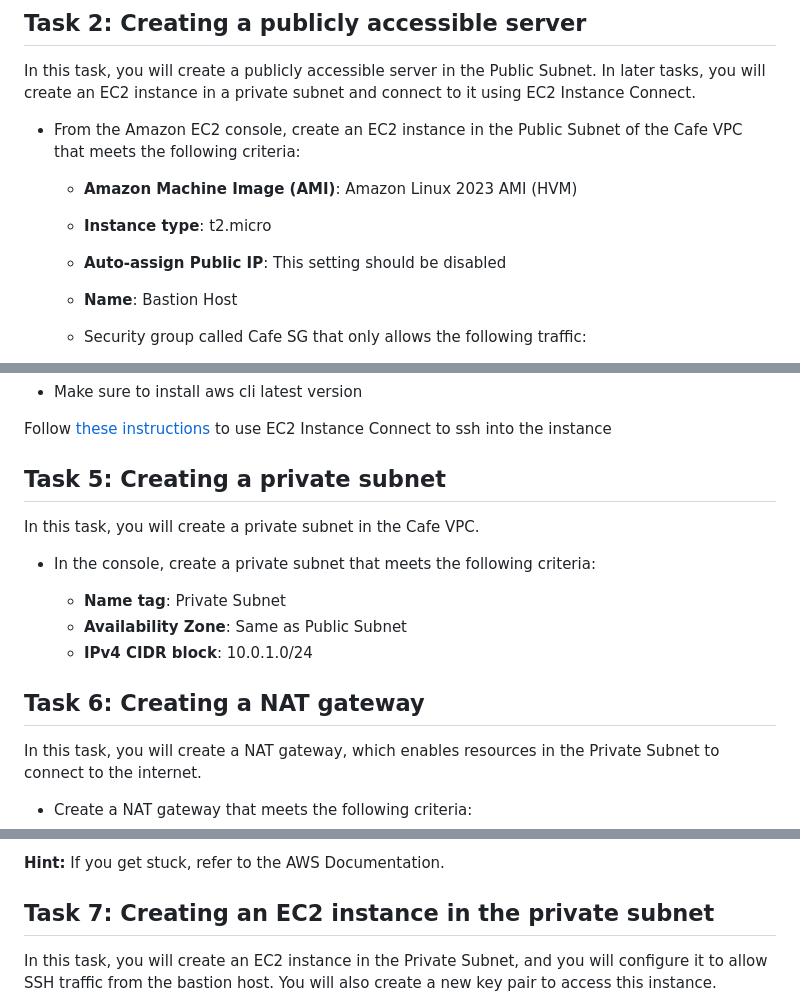
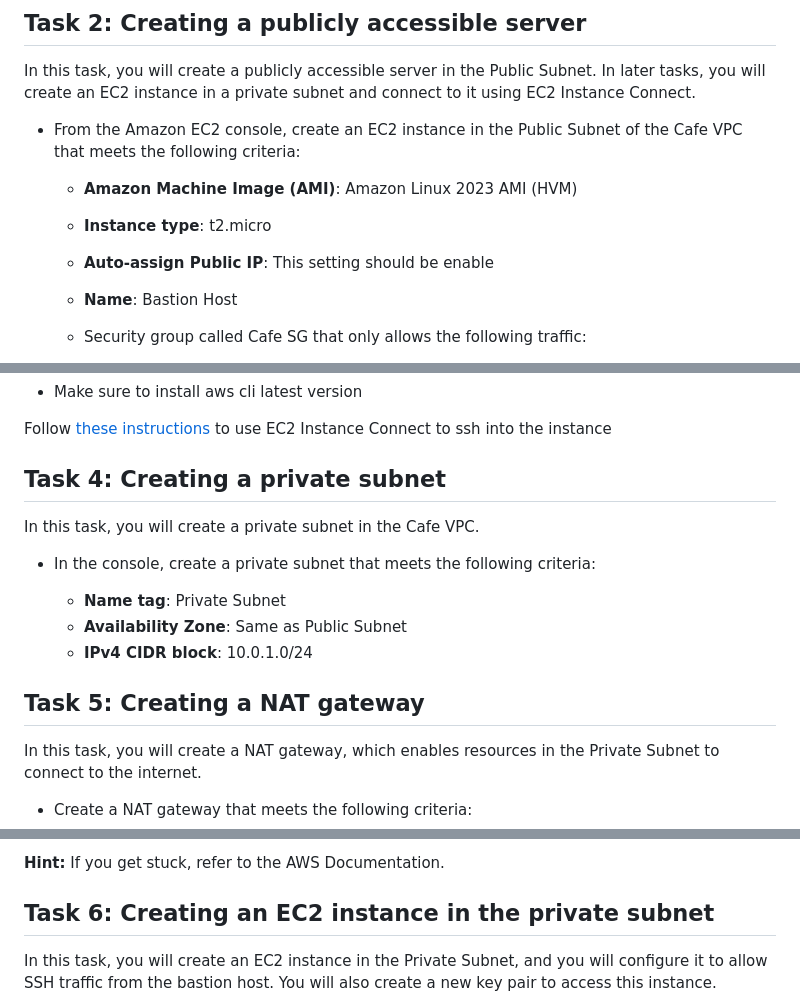
Before and after one commit to pascalito007/efrei-cloud-bigdata, a Markdown page: cafe/network/readme.md, 3 parts joined by grey strips. GitHub-like rendering.

```diff
--- a/cafe/network/readme.md
+++ b/cafe/network/readme.md
@@ -53,7 +53,7 @@ In this task, you will create a publicly accessible server in the Public Subnet.
 
   - **Instance type**: t2.micro
 
-  - **Auto-assign Public IP**: This setting should be disabled
+  - **Auto-assign Public IP**: This setting should be enable
 
   - **Name**: Bastion Host
 
@@ -70,7 +70,7 @@ In this task, you will create a publicly accessible server in the Public Subnet.
 
 Follow <a href="https://docs.aws.amazon.com/AWSEC2/latest/UserGuide//ec2-instance-connect-methods.html" target="_blank"> these instructions</a> to use EC2 Instance Connect to ssh into the instance
 
-## Task 5: Creating a private subnet
+## Task 4: Creating a private subnet
 
 In this task, you will create a private subnet in the Cafe VPC.
 
@@ -80,7 +80,7 @@ In this task, you will create a private subnet in the Cafe VPC.
   - **Availability Zone**: Same as Public Subnet
   - **IPv4 CIDR block**: 10.0.1.0/24
 
-## Task 6: Creating a NAT gateway
+## Task 5: Creating a NAT gateway
 
 In this task, you will create a NAT gateway, which enables resources in the Private Subnet to connect to the internet.
 
@@ -99,7 +99,7 @@ In this task, you will create a NAT gateway, which enables resources in the Priv
 
 **Hint:** If you get stuck, refer to the AWS Documentation.
 
-## Task 7: Creating an EC2 instance in the private subnet
+## Task 6: Creating an EC2 instance in the private subnet
 
 In this task, you will create an EC2 instance in the Private Subnet, and you will configure it to allow SSH traffic from the bastion host. You will also create a new key pair to access this instance.
 
```
Also changed, not shown: other parts of cafe/network/readme.md (+1 -1 lines).
